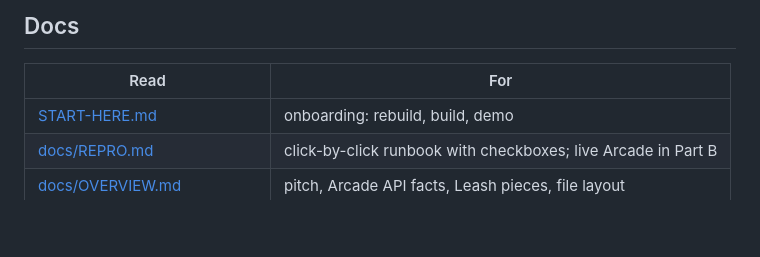
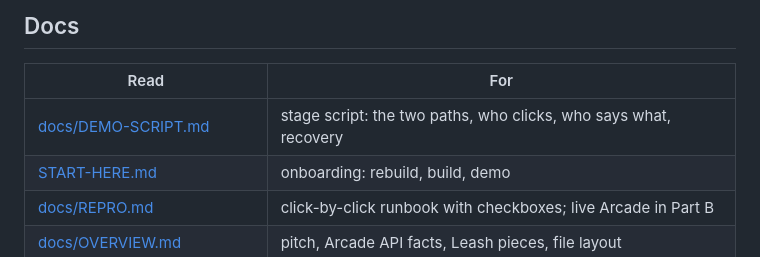
Before and after one commit to Sara3/shopping-hackaton, a Markdown page: README.md, the part around the change. Drawn GitHub-style; blank space fills up the shorter version.

```diff
--- a/README.md
+++ b/README.md
@@ -92,6 +92,7 @@ flowchart LR
 
 | Read | For |
 |---|---|
+| [docs/DEMO-SCRIPT.md](docs/DEMO-SCRIPT.md) | stage script: the two paths, who clicks, who says what, recovery |
 | [START-HERE.md](START-HERE.md) | onboarding: rebuild, build, demo |
 | [docs/REPRO.md](docs/REPRO.md) | click-by-click runbook with checkboxes; live Arcade in Part B |
 | [docs/OVERVIEW.md](docs/OVERVIEW.md) | pitch, Arcade API facts, Leash pieces, file layout |
```
Also changed, not shown: docs/DEMO-SCRIPT.md (added, +68 -0 lines).
